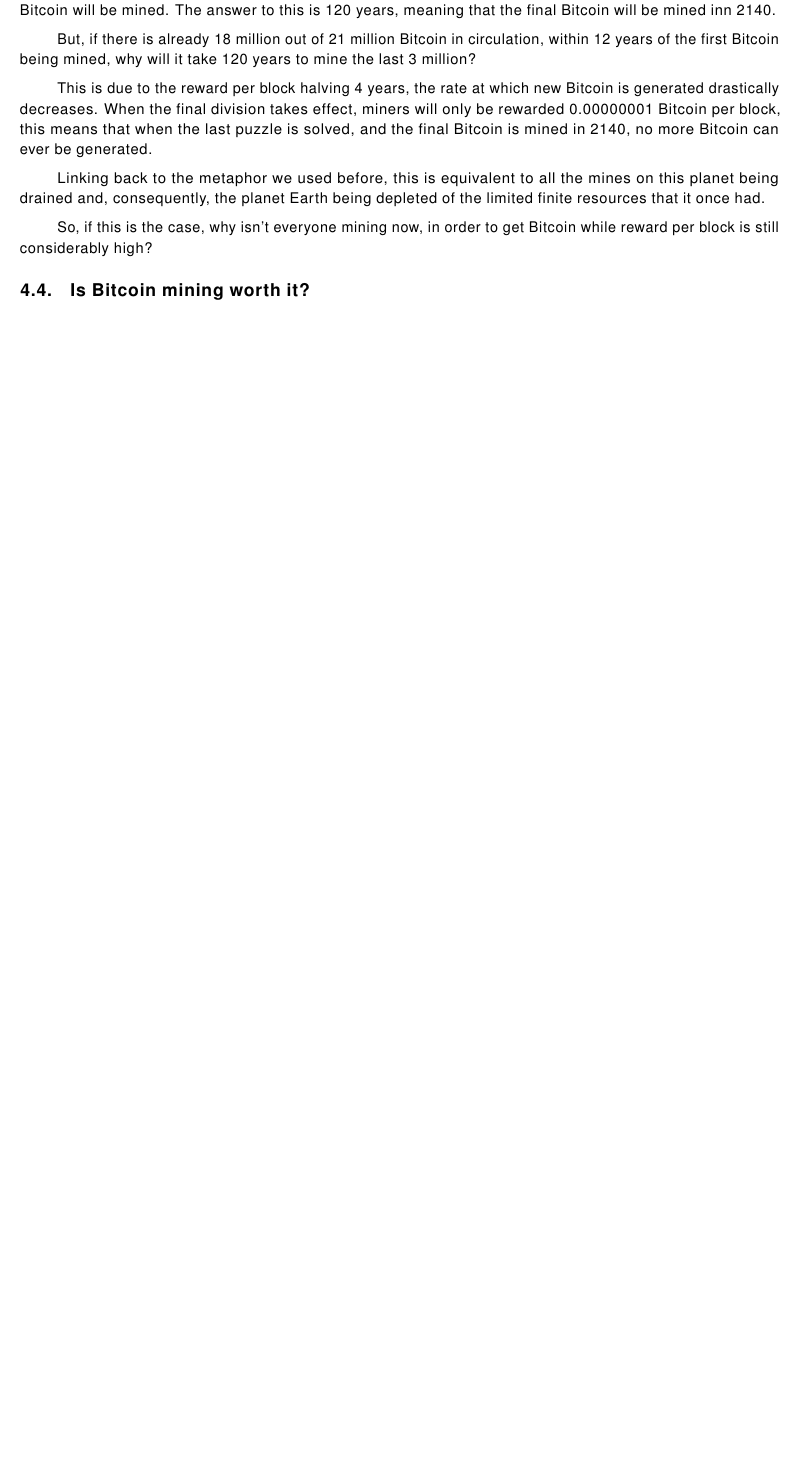
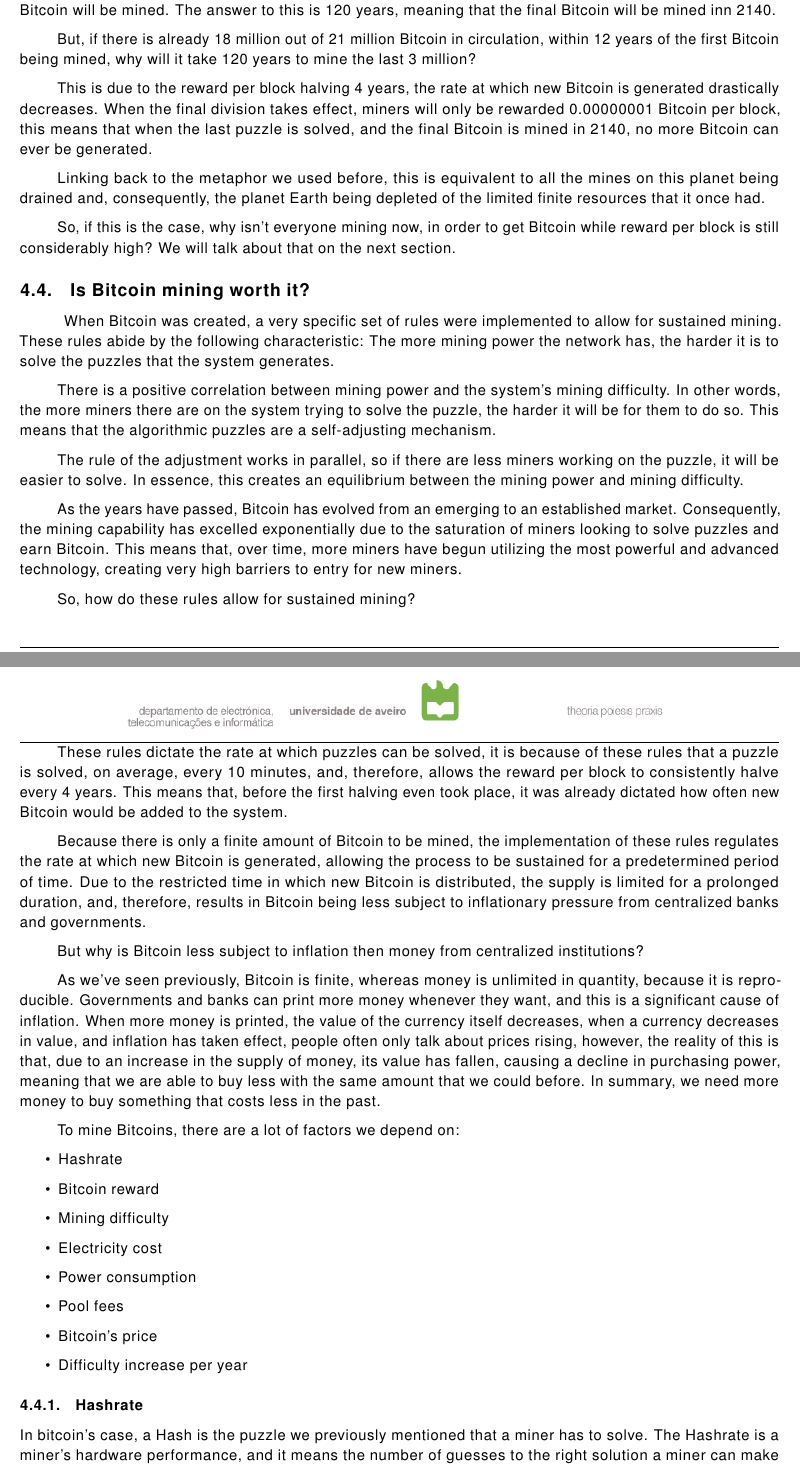
Before and after one commit to eduardosantoshf/bitcoin-mining-101, a LaTeX document (latex/main.tex): part of page 4 of 4 before the commit and two parts of pages 4 and 5 of 6 after it, the two joined at a grey line, cut so that both start at the same text, the shorter picture padded with empty space. Compiled offline with pdfLaTeX.

Commit message:
Continued working on the report

```diff
--- a/latex/main.tex
+++ b/latex/main.tex
@@ -180,9 +180,41 @@
 
  Linking back to the metaphor we used before, this is equivalent to all the mines on this planet being drained and, consequently, the planet Earth being depleted of the limited finite resources that it once had.
 
- So, if this is the case, why isn't everyone mining now, in order to get Bitcoin while reward per block is still considerably high?
-
-
-
+ So, if this is the case, why isn't everyone mining now, in order to get Bitcoin while reward per block is still considerably high? We will talk about that on the next section.
 
  \subsection{Is Bitcoin mining worth it?}
+
+ \tab When Bitcoin was created, a very specific set of rules were implemented to allow for sustained mining. These rules abide by the following characteristic: The more mining power the network has, the harder it is to solve the puzzles that the system generates.
+
+ There is a positive correlation between mining power and the system's mining difficulty. In other words, the more miners there are on the system trying to solve the puzzle, the harder it will be for them to do so. This means that the algorithmic puzzles are a self-adjusting mechanism.
+
+ The rule of the adjustment works in parallel, so if there are less miners working on the puzzle, it will be easier to solve. In essence, this creates an equilibrium between the mining power and mining difficulty.
+
+ As the years have passed, Bitcoin has evolved from an emerging to an established market. Consequently, the mining capability has excelled exponentially due to the saturation of miners looking to solve puzzles and earn Bitcoin. This means that, over time, more miners have begun utilizing the most powerful and advanced technology, creating very high barriers to entry for new miners.
+
+ So, how do these rules allow for sustained mining?
+
+ These rules dictate the rate at which puzzles can be solved, it is because of these rules that a puzzle is solved, on average, every 10 minutes, and, therefore, allows the reward per block to consistently halve every 4 years. This means that, before the first halving even took place, it was already dictated how often new Bitcoin would be added to the system.
+
+ Because there is only a finite amount of Bitcoin to be mined, the implementation of these rules regulates the rate at which new Bitcoin is generated, allowing the process to be sustained for a predetermined period of time. Due to the restricted time in which new Bitcoin is distributed, the supply is limited for a prolonged duration, and, therefore, results in Bitcoin being less subject to inflationary pressure from centralized banks and governments.
+
+ But why is Bitcoin less subject to inflation then money from centralized institutions?
+
+ As we've seen previously, Bitcoin is finite, whereas money is unlimited in quantity, because it is reproducible. Governments and banks can print more money whenever they want, and this is a significant cause of inflation. When more money is printed, the value of the currency itself decreases, when a currency decreases in value, and inflation has taken effect, people often only talk about prices rising, however, the reality of this is that, due to an increase in the supply of money, its value has fallen, causing a decline in purchasing power, meaning that we are able to buy less with the same amount that we could before.
+ In summary, we need more money to buy something that costs less in the past.
+
+ To mine Bitcoins, there are a lot of factors we depend on:
+ \begin{itemize}
+     \item Hashrate
+     \item Bitcoin reward
+     \item Mining difficulty
+     \item Electricity cost
+     \item Power consumption
+     \item Pool fees
+     \item Bitcoin's price
+     \item Difficulty increase per year
+ \end{itemize}
+
+ \subsubsection{Hashrate}
+
+ In bitcoin's case, a Hash is the puzzle we previously mentioned that a miner has to solve. The Hashrate is a miner's hardware performance, and it means the number of guesses to the right solution a miner can make per second.
@@ -188,0 +235 @@
+ \subsubsection{Mining difficulty}
```
Also changed, not shown: latex/main.tex (51 more changed lines).
